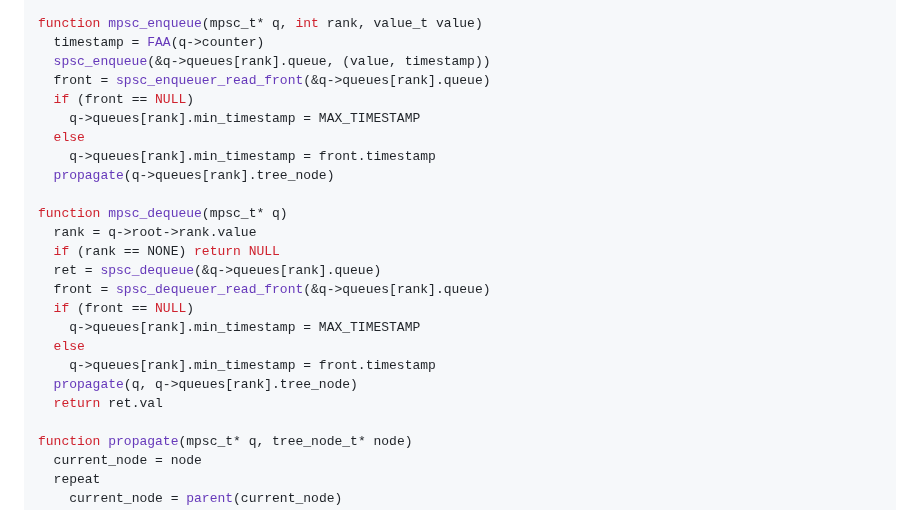
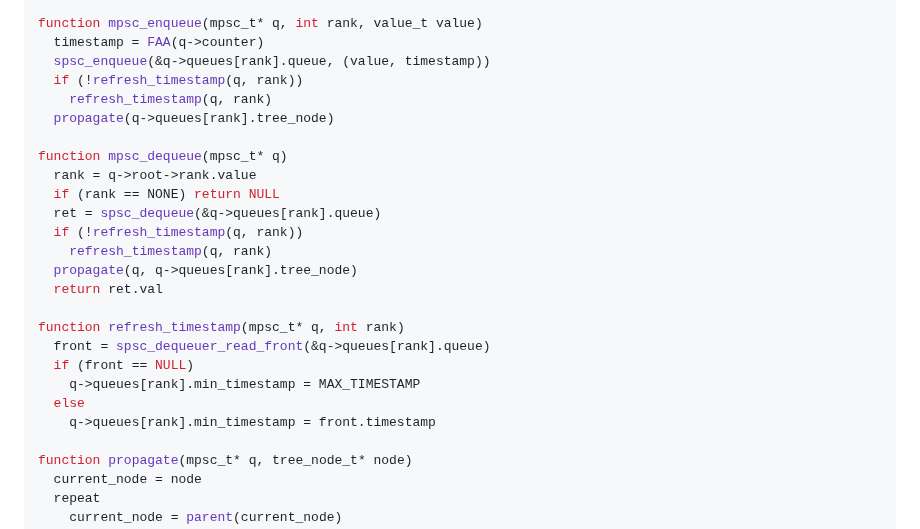
Before and after one commit to Huy-DNA/MPiSC, a Markdown page: code/ltqueue/README.md, the part around the change. Drawn GitHub-style.

```diff
--- a/code/ltqueue/README.md
+++ b/code/ltqueue/README.md
@@ -192,24 +192,25 @@ function create_mpsc()
 function mpsc_enqueue(mpsc_t* q, int rank, value_t value)
   timestamp = FAA(q->counter)
   spsc_enqueue(&q->queues[rank].queue, (value, timestamp))
-  front = spsc_enqueuer_read_front(&q->queues[rank].queue)
-  if (front == NULL)
-    q->queues[rank].min_timestamp = MAX_TIMESTAMP
-  else
-    q->queues[rank].min_timestamp = front.timestamp
+  if (!refresh_timestamp(q, rank))
+    refresh_timestamp(q, rank)
   propagate(q->queues[rank].tree_node)
 
 function mpsc_dequeue(mpsc_t* q)
   rank = q->root->rank.value
   if (rank == NONE) return NULL
   ret = spsc_dequeue(&q->queues[rank].queue)
+  if (!refresh_timestamp(q, rank))
+    refresh_timestamp(q, rank)
+  propagate(q, q->queues[rank].tree_node)
+  return ret.val
+
+function refresh_timestamp(mpsc_t* q, int rank)
   front = spsc_dequeuer_read_front(&q->queues[rank].queue)
   if (front == NULL)
     q->queues[rank].min_timestamp = MAX_TIMESTAMP
   else
     q->queues[rank].min_timestamp = front.timestamp
-  propagate(q, q->queues[rank].tree_node)
-  return ret.val
 
 function propagate(mpsc_t* q, tree_node_t* node)
   current_node = node
```
